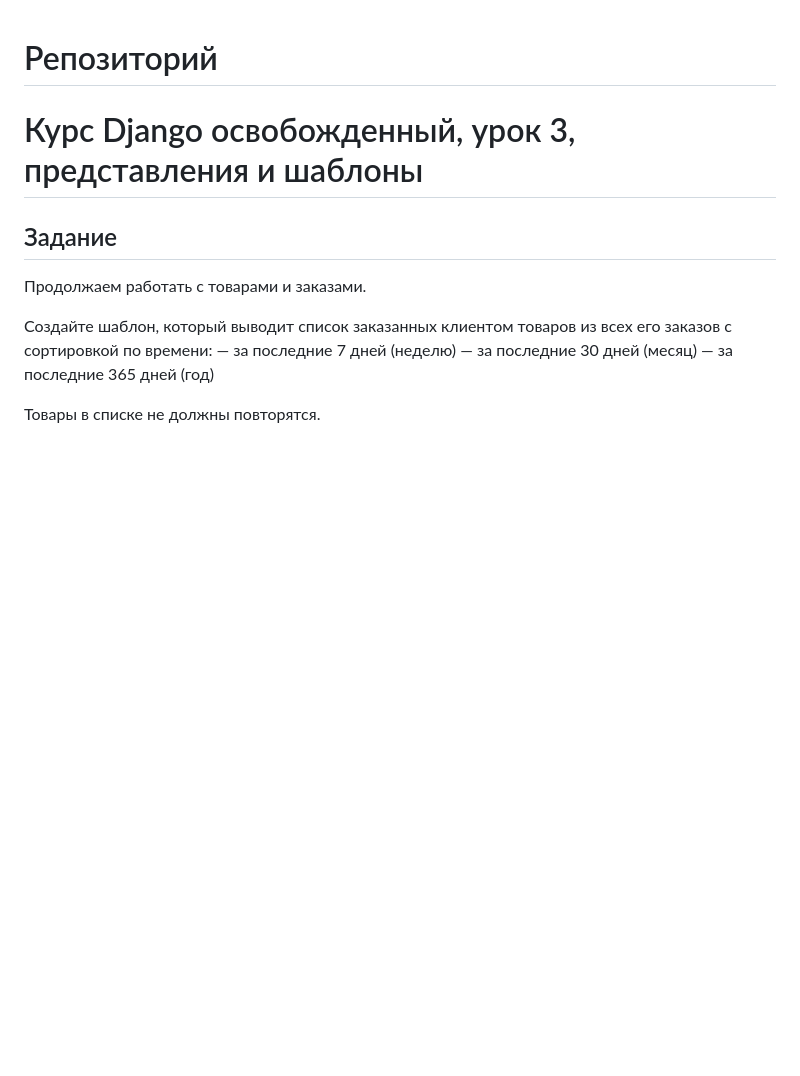
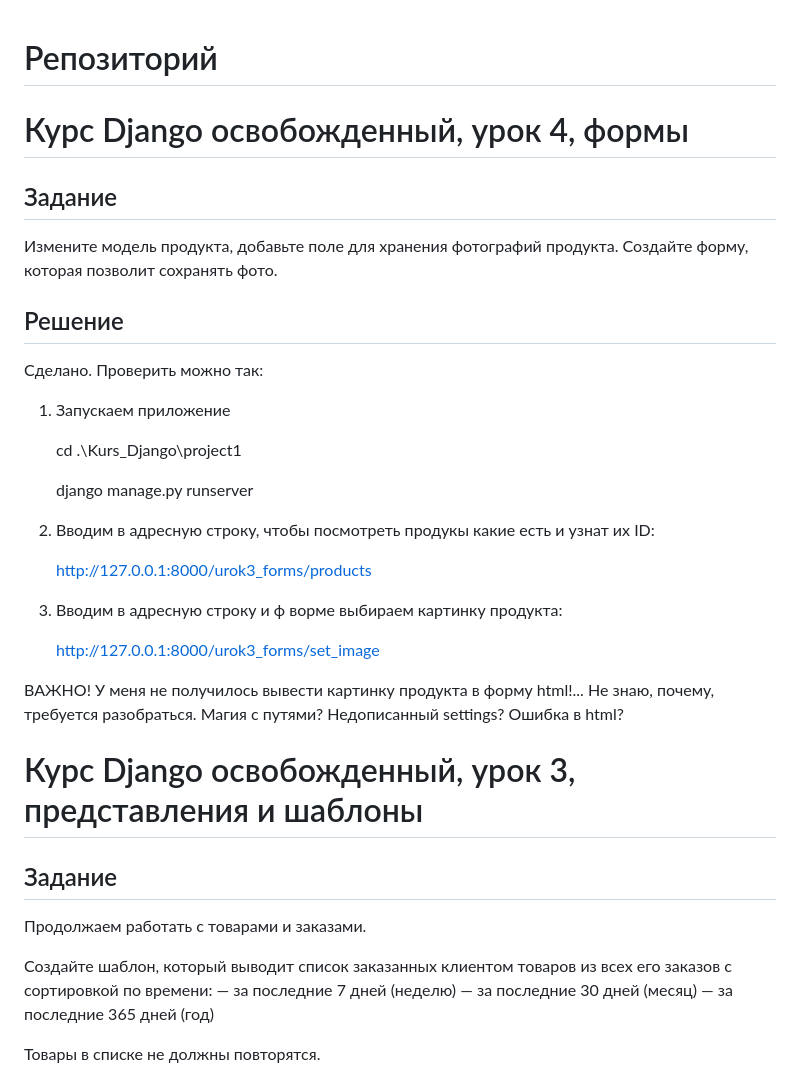
Before and after one commit to chechestor/gb, a Markdown page: README.md, the part around the change. Drawn GitHub-style; blank space fills up the shorter version.

Commit message:
Kurs django, Urok 4, forms
readme patch

```diff
--- a/README.md
+++ b/README.md
@@ -1,4 +1,32 @@
 # Репозиторий
+
+# Курс Django освобожденный, урок 4, формы
+
+## Задание
+
+Измените модель продукта, добавьте поле для хранения фотографий продукта. Создайте форму, которая позволит сохранять фото.
+
+## Решение
+
+Сделано. Проверить можно так:
+
+1. Запускаем приложение
+
+    cd .\Kurs_Django\project1
+
+    django manage.py runserver
+
+2. Вводим в адресную строку, чтобы посмотреть продукы какие есть и узнат их ID:
+
+	http://127.0.0.1:8000/urok3_forms/products
+
+
+3. Вводим в адресную строку и ф ворме выбираем картинку продукта:
+
+	http://127.0.0.1:8000/urok3_forms/set_image
+
+ВАЖНО! У меня не получилось вывести картинку продукта в форму html!... Не знаю, почему, требуется разобраться. Магия с путями? Недописанный settings? Ошибка в html?
+
 
 # Курс Django освобожденный, урок 3, представления и шаблоны
 
```
